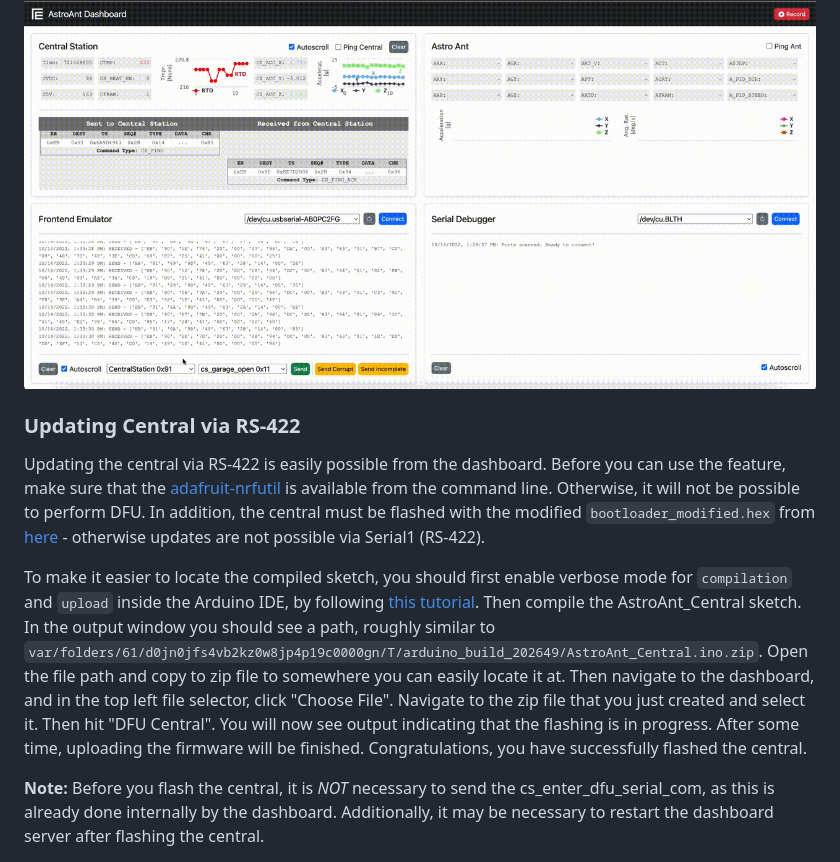
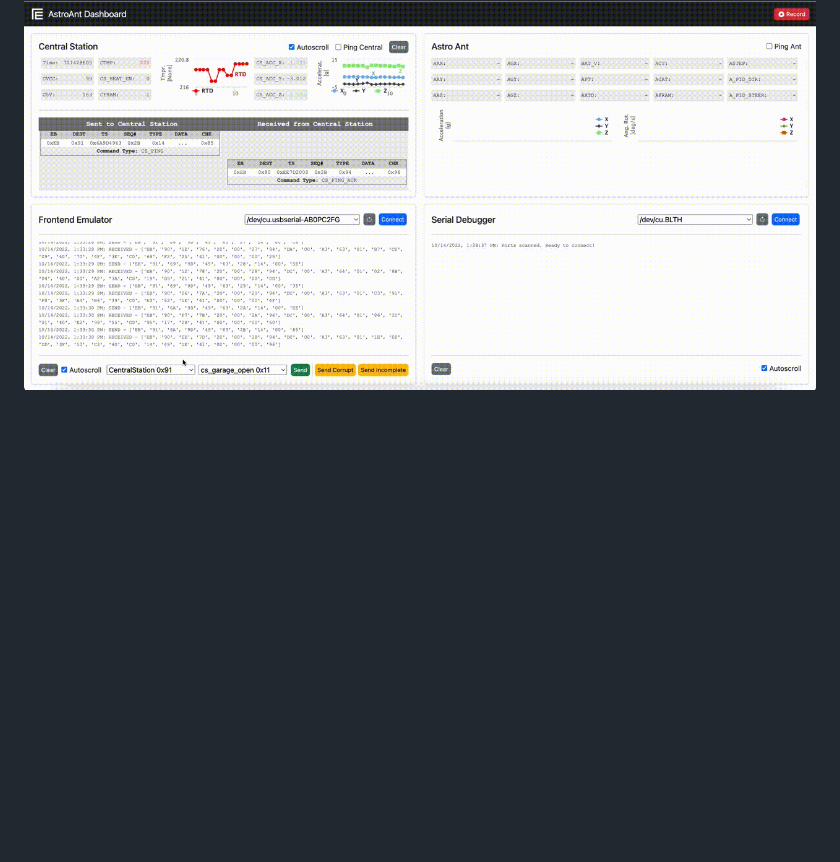
Before and after one commit to Ironman-007/AstroAnt_Test_GUI, a Markdown page: README.md, the part around the change. Drawn GitHub-style; blank space fills up the shorter version.

```diff
--- a/README.md
+++ b/README.md
@@ -50,10 +50,3 @@ To record data, the "Record" button in the top right corner can be used. Activat
 After connecting the AstroAnt to the central (see "Automated ping"), commands can be sent directly to the AstroAnt via the central. From the bottom left panel, got to the bottom left dropdown menu and select the AstroAnt. The dropdown list next to it will now show the commands available for the AstroAnt. Select the desired command and send them using the "Send" button.
 
 <img src="./resources/sendAnt.gif" width="800"/>
-
-### Updating Central via RS-422
-Updating the central via RS-422 is easily possible from the dashboard. Before you can use the feature, make sure that the [adafruit-nrfutil](https://google.com) is available from the command line. Otherwise, it will not be possible to perform DFU. In addition, the central must be flashed with the modified `bootloader_modified.hex` from [here](https://github.com/TobiasRoeddiger/AstroAnt/tree/release/AstroAnt_Central/bootloader) - otherwise updates are not possible via Serial1 (RS-422).
-
- To make it easier to locate the compiled sketch, you should first enable verbose mode for `compilation` and `upload` inside the Arduino IDE, by following [this tutorial](https://support.arduino.cc/hc/en-us/articles/4407705216274-Use-verbose-output-in-the-Arduino-IDE). Then compile the AstroAnt_Central sketch. In the output window you should see a path, roughly similar to `var/folders/61/d0jn0jfs4vb2kz0w8jp4p19c0000gn/T/arduino_build_202649/AstroAnt_Central.ino.zip`. Open the file path and copy to zip file to somewhere you can easily locate it at. Then navigate to the dashboard, and in the top left file selector, click "Choose File". Navigate to the zip file that you just created and select it. Then hit "DFU Central". You will now see output indicating that the flashing is in progress. After some time, uploading the firmware will be finished. Congratulations, you have successfully flashed the central.
-
-**Note:** Before you flash the central, it is _NOT_ necessary to send the cs_enter_dfu_serial_com, as this is already done internally by the dashboard. Additionally, it may be necessary to restart the dashboard server after flashing the central.
```
